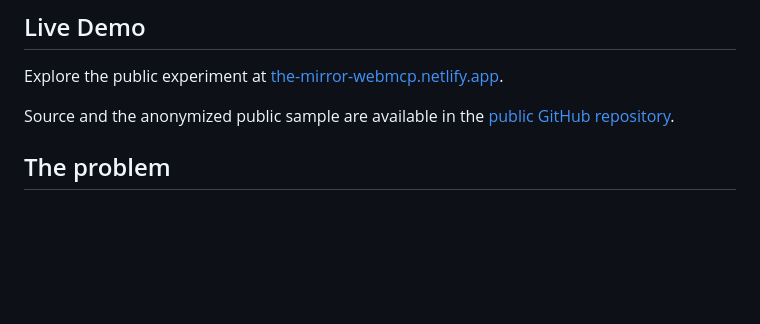
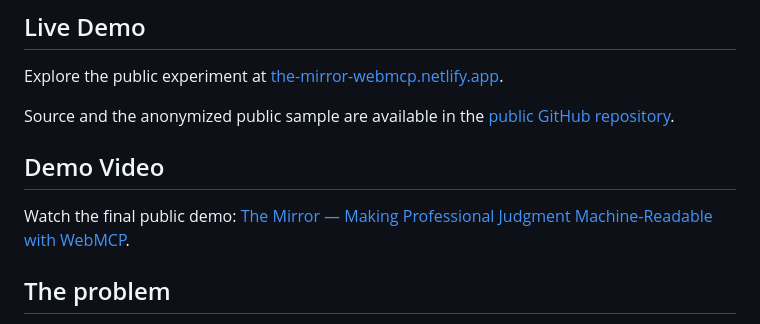
Before and after one commit to SunSunnnnnn/the-mirror-webmcp, a Markdown page: README.md, the part around the change. Rendered like a GitHub page; blank space fills up the shorter version.

Commit message:
Add final The Mirror demo video

```diff
--- a/README.md
+++ b/README.md
@@ -11,6 +11,10 @@ WebMCP does not replace consultation. It makes consultation worth happening.
 Explore the public experiment at [the-mirror-webmcp.netlify.app](https://the-mirror-webmcp.netlify.app/).
 
 Source and the anonymized public sample are available in the [public GitHub repository](https://github.com/SunSunnnnnn/the-mirror-webmcp).
+
+## Demo Video
+
+Watch the final public demo: [The Mirror — Making Professional Judgment Machine-Readable with WebMCP](https://youtu.be/mg1tr0RqEpQ).
 
 ## The problem
 
```
Also changed, not shown: docs/PUBLIC-LAUNCH.md (+6 -2 lines), docs/PUBLICATION-LOG.md (added, +21 -0 lines).
